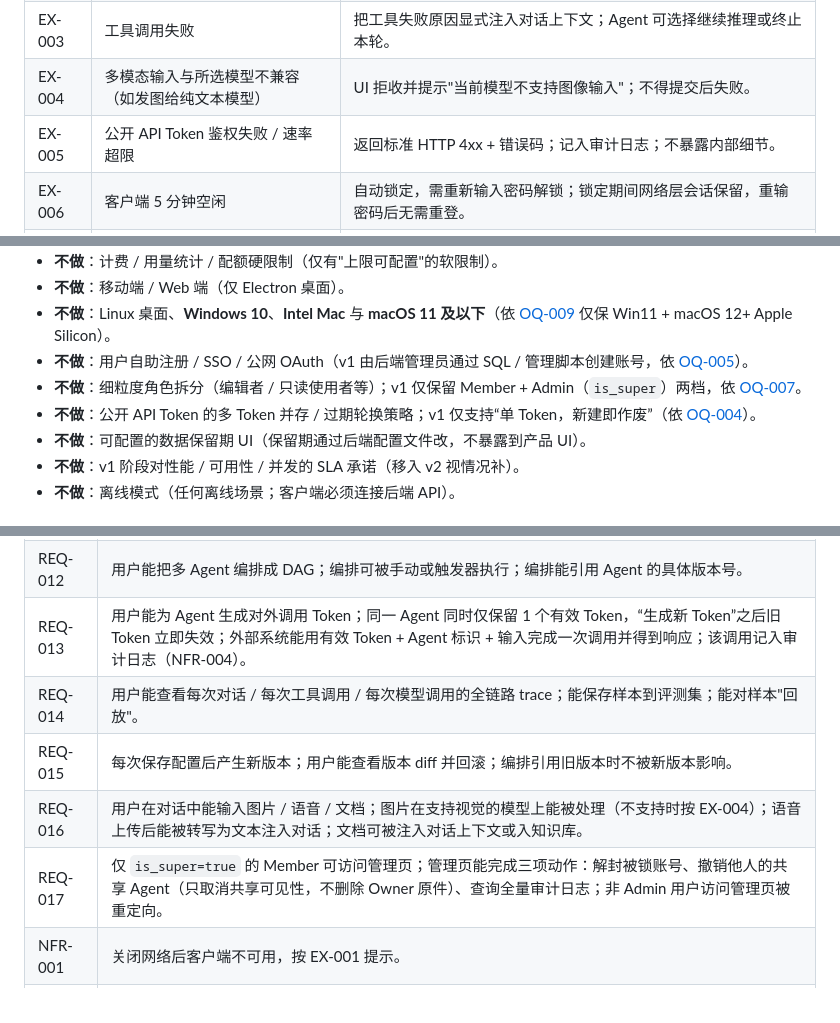
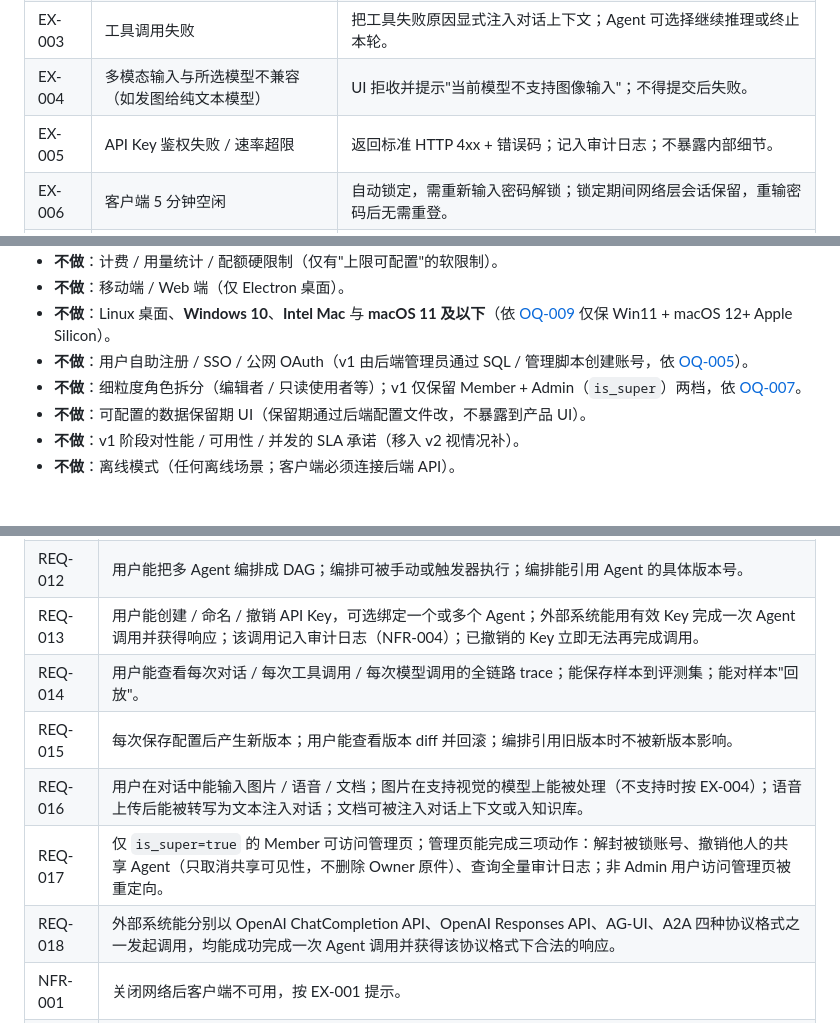
Before and after one commit to shuaihuadu/inkwell, a Markdown page: docs/01-requirements/requirements.md, 3 parts joined by grey strips. Rendered like a GitHub page.

```diff
--- a/docs/01-requirements/requirements.md
+++ b/docs/01-requirements/requirements.md
@@ -226,7 +240,7 @@ v1 默认策略（具体保留期由后端配置项控制，初始默认值由 H
 | EX-002 | 模型厂商不可用 / 限流 / 超时                     | 后端按配置的降级策略处理；用户层得到结构化错误（含错误码 + 重试建议），不得静默失败。            |
 | EX-003 | 工具调用失败                                     | 把工具失败原因显式注入对话上下文；Agent 可选择继续推理或终止本轮。                               |
 | EX-004 | 多模态输入与所选模型不兼容（如发图给纯文本模型） | UI 拒收并提示"当前模型不支持图像输入"；不得提交后失败。                                          |
-| EX-005 | 公开 API Token 鉴权失败 / 速率超限               | 返回标准 HTTP 4xx + 错误码；记入审计日志；不暴露内部细节。                                       |
+| EX-005 | API Key 鉴权失败 / 速率超限                      | 返回标准 HTTP 4xx + 错误码；记入审计日志；不暴露内部细节。                                       |
 | EX-006 | 客户端 5 分钟空闲                                | 自动锁定，需重新输入密码解锁；锁定期间网络层会话保留，重输密码后无需重登。                       |
 | EX-007 | 编排死循环 / 超时                                | 后端有最大执行步数与最长执行时间（默认值由 H3 决定，但属于 v1 范围），超出后强制终止并记入审计。 |
 | EX-008 | Skill 内容缺失 / 损坏                            | Agent 加载 Skill 失败时不阻断对话，但要给出明确警告，避免静默"Skill 没加上"。                    |
@@ -243,7 +257,6 @@ v1 默认策略（具体保留期由后端配置项控制，初始默认值由 H
 - **不做**：Linux 桌面、**Windows 10**、**Intel Mac** 与 **macOS 11 及以下**（依 [OQ-009](./open-questions.md#oq-009-跨平台测试矩阵) 仅保 Win11 + macOS 12+ Apple Silicon）。
 - **不做**：用户自助注册 / SSO / 公网 OAuth（v1 由后端管理员通过 SQL / 管理脚本创建账号，依 [OQ-005](./open-questions.md#oq-005-v1-账号开通方式管理员后台创建的具体形态)）。
 - **不做**：细粒度角色拆分（编辑者 / 只读使用者等）；v1 仅保留 Member + Admin（`is_super`）两档，依 [OQ-007](./open-questions.md#oq-007-团队角色暂不区分的下游含义)。
-- **不做**：公开 API Token 的多 Token 并存 / 过期轮换策略；v1 仅支持“单 Token，新建即作废”（依 [OQ-004](./open-questions.md#oq-004-公开-api-token-的撤销与轮换策略)）。
 - **不做**：可配置的数据保留期 UI（保留期通过后端配置文件改，不暴露到产品 UI）。
 - **不做**：v1 阶段对性能 / 可用性 / 并发的 SLA 承诺（移入 v2 视情况补）。
 - **不做**：离线模式（任何离线场景；客户端必须连接后端 API）。
@@ -266,11 +279,12 @@ v1 默认策略（具体保留期由后端配置项控制，初始默认值由 H
 | REQ-010 | 多轮对话上下文连续；长期记忆开 / 关 / 摘要三档可在 UI 中切换；切换的实际效果在 trace 中可见。                                                                                                                   |
 | REQ-011 | 用户能给 Agent / 编排设置 cron 触发器或 webhook；触发器到点 / 收到入站请求时，对应 Agent / 编排被实际执行（执行历史可查）。                                                                                     |
 | REQ-012 | 用户能把多 Agent 编排成 DAG；编排可被手动或触发器执行；编排能引用 Agent 的具体版本号。                                                                                                                          |
-| REQ-013 | 用户能为 Agent 生成对外调用 Token；同一 Agent 同时仅保留 1 个有效 Token，“生成新 Token”之后旧 Token 立即失效；外部系统能用有效 Token + Agent 标识 + 输入完成一次调用并得到响应；该调用记入审计日志（NFR-004）。 |
+| REQ-013 | 用户能创建 / 命名 / 撤销 API Key，可选绑定一个或多个 Agent；外部系统能用有效 Key 完成一次 Agent 调用并获得响应；该调用记入审计日志（NFR-004）；已撤销的 Key 立即无法再完成调用。                                |
 | REQ-014 | 用户能查看每次对话 / 每次工具调用 / 每次模型调用的全链路 trace；能保存样本到评测集；能对样本"回放"。                                                                                                            |
 | REQ-015 | 每次保存配置后产生新版本；用户能查看版本 diff 并回滚；编排引用旧版本时不被新版本影响。                                                                                                                          |
 | REQ-016 | 用户在对话中能输入图片 / 语音 / 文档；图片在支持视觉的模型上能被处理（不支持时按 EX-004）；语音上传后能被转写为文本注入对话；文档可被注入对话上下文或入知识库。                                                 |
 | REQ-017 | 仅 `is_super=true` 的 Member 可访问管理页；管理页能完成三项动作：解封被锁账号、撤销他人的共享 Agent（只取消共享可见性，不删除 Owner 原件）、查询全量审计日志；非 Admin 用户访问管理页被重定向。                 |
+| REQ-018 | 外部系统能分别以 OpenAI ChatCompletion API、OpenAI Responses API、AG-UI、A2A 四种协议格式之一发起调用，均能成功完成一次 Agent 调用并获得该协议格式下合法的响应。                                                |
 | NFR-001 | 关闭网络后客户端不可用，按 EX-001 提示。                                                                                                                                                                        |
 | NFR-002 | 同一份代码能在 **Windows 11** 与 **macOS 12+（Apple Silicon）** 上构建并启动到登录页；功能表现两端等价。Windows 10 / Intel Mac / macOS 11 及以下不作为测试矩阵。                                                |
 | NFR-003 | 客户端连续 5 分钟无操作或失焦后，再次回到前台必须输入密码解锁；解锁前任何对后端的写操作被拒绝。                                                                                                                 |
```
Also changed, not shown: other parts of docs/01-requirements/requirements.md (+22 -7 lines), docs/01-requirements/open-questions.md (+2 -0 lines).
